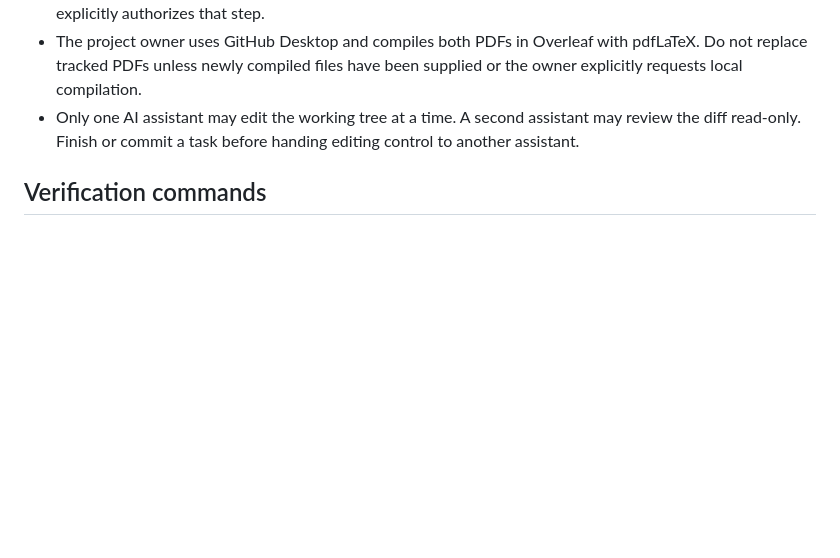
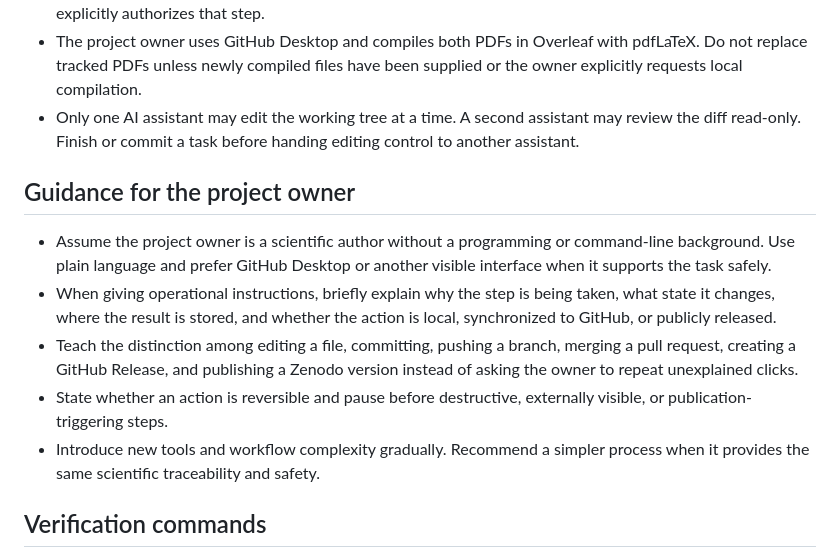
Before and after one commit to RuslanKhafizov/genetic-code-arithmetic, a Markdown page: PROJECT_RULES.md, the part around the change. Drawn GitHub-style; blank space fills up the shorter version.

Commit message:
Document educational guidance for AI workflows
Require plain-language explanations, reversible steps, and explicit boundaries between local Git actions and public releases.

```diff
--- a/PROJECT_RULES.md
+++ b/PROJECT_RULES.md
@@ -75,6 +75,22 @@ biological interpretation of an arithmetic result.
   may review the diff read-only. Finish or commit a task before handing editing
   control to another assistant.
 
+## Guidance for the project owner
+
+- Assume the project owner is a scientific author without a programming or
+  command-line background. Use plain language and prefer GitHub Desktop or
+  another visible interface when it supports the task safely.
+- When giving operational instructions, briefly explain why the step is being
+  taken, what state it changes, where the result is stored, and whether the
+  action is local, synchronized to GitHub, or publicly released.
+- Teach the distinction among editing a file, committing, pushing a branch,
+  merging a pull request, creating a GitHub Release, and publishing a Zenodo
+  version instead of asking the owner to repeat unexplained clicks.
+- State whether an action is reversible and pause before destructive,
+  externally visible, or publication-triggering steps.
+- Introduce new tools and workflow complexity gradually. Recommend a simpler
+  process when it provides the same scientific traceability and safety.
+
 ## Verification commands
 
 Run commands from the repository root with an available Python 3.8+ interpreter.
```
